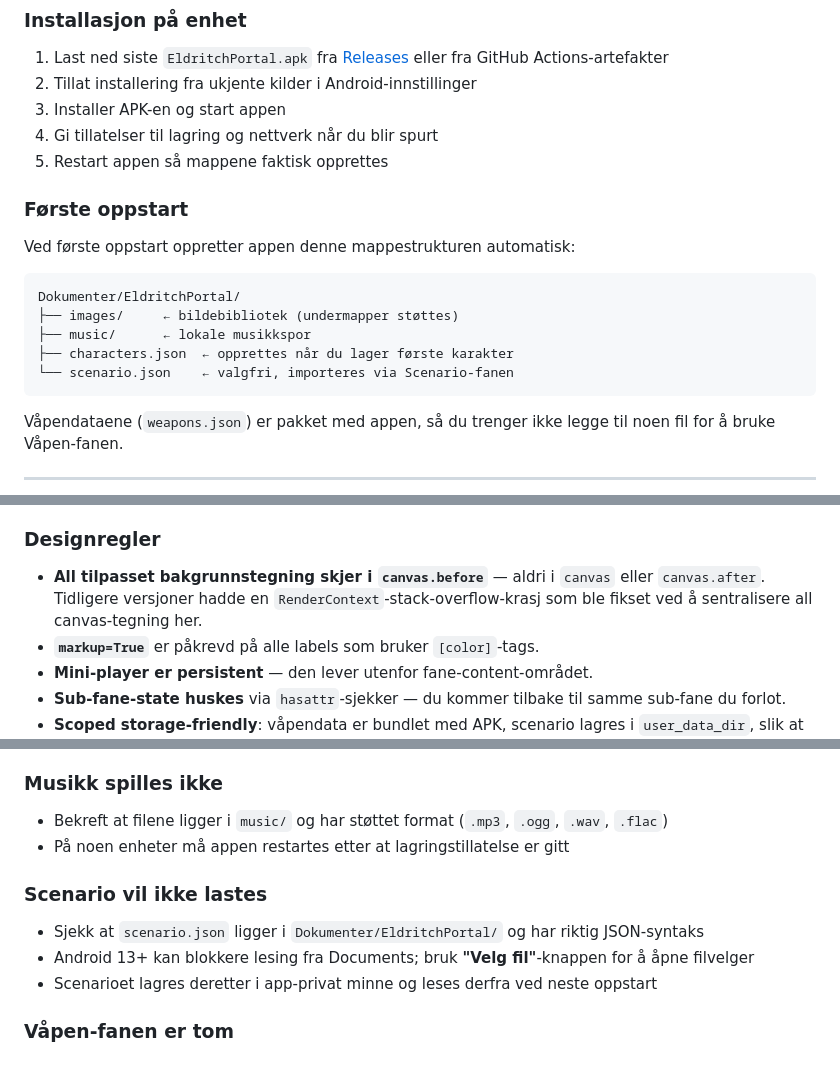
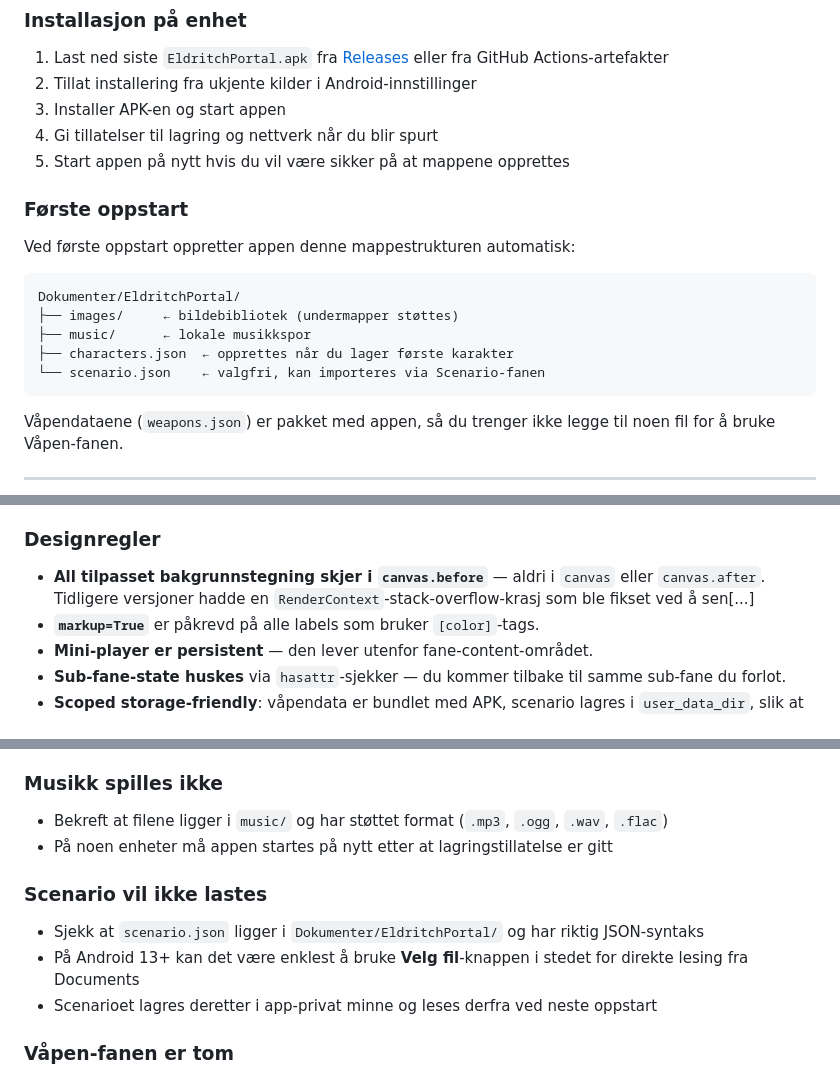
Before and after one commit to gizmo6663-dev/EldritchPortal, a Markdown page: README.md, 3 parts joined by grey strips. Rendered like a GitHub page.

````diff
--- a/README.md
+++ b/README.md
@@ -109,7 +141,7 @@ Sub-faner for spillforberedelse og oppslag:
 2. Tillat installering fra ukjente kilder i Android-innstillinger
 3. Installer APK-en og start appen
 4. Gi tillatelser til lagring og nettverk når du blir spurt
-5. Restart appen så mappene faktisk opprettes
+5. Start appen på nytt hvis du vil være sikker på at mappene opprettes
 
 ### Første oppstart
 
@@ -120,7 +152,7 @@ Dokumenter/EldritchPortal/
 ├── images/     ← bildebibliotek (undermapper støttes)
 ├── music/      ← lokale musikkspor
 ├── characters.json  ← opprettes når du lager første karakter
-└── scenario.json    ← valgfri, importeres via Scenario-fanen
+└── scenario.json    ← valgfri, kan importeres via Scenario-fanen
 ```
 
 Våpendataene (`weapons.json`) er pakket med appen, så du trenger ikke legge til noen fil for å bruke Våpen-fanen.
@@ -219,7 +251,7 @@ buildozer -v android debug
 
 ### Designregler
 
-- **All tilpasset bakgrunnstegning skjer i `canvas.before`** — aldri i `canvas` eller `canvas.after`. Tidligere versjoner hadde en `RenderContext`-stack-overflow-krasj som ble fikset ved å sentralisere all canvas-tegning her.
+- **All tilpasset bakgrunnstegning skjer i `canvas.before`** — aldri i `canvas` eller `canvas.after`. Tidligere versjoner hadde en `RenderContext`-stack-overflow-krasj som ble fikset ved å sen[...]
 - **`markup=True`** er påkrevd på alle labels som bruker `[color]`-tags.
 - **Mini-player er persistent** — den lever utenfor fane-content-området.
 - **Sub-fane-state huskes** via `hasattr`-sjekker — du kommer tilbake til samme sub-fane du forlot.
@@ -272,11 +304,11 @@ Sjekk `/sdcard/Documents/EldritchPortal/crash.log`. De vanligste årsakene er ma
 
 ### Musikk spilles ikke
 - Bekreft at filene ligger i `music/` og har støttet format (`.mp3`, `.ogg`, `.wav`, `.flac`)
-- På noen enheter må appen restartes etter at lagringstillatelse er gitt
+- På noen enheter må appen startes på nytt etter at lagringstillatelse er gitt
 
 ### Scenario vil ikke lastes
 - Sjekk at `scenario.json` ligger i `Dokumenter/EldritchPortal/` og har riktig JSON-syntaks
-- Android 13+ kan blokkere lesing fra Documents; bruk **"Velg fil"**-knappen for å åpne filvelger
+- På Android 13+ kan det være enklest å bruke **Velg fil**-knappen i stedet for direkte lesing fra Documents
 - Scenarioet lagres deretter i app-privat minne og leses derfra ved neste oppstart
 
 ### Våpen-fanen er tom
````
Also changed, not shown: other parts of README.md (+79 -47 lines).
